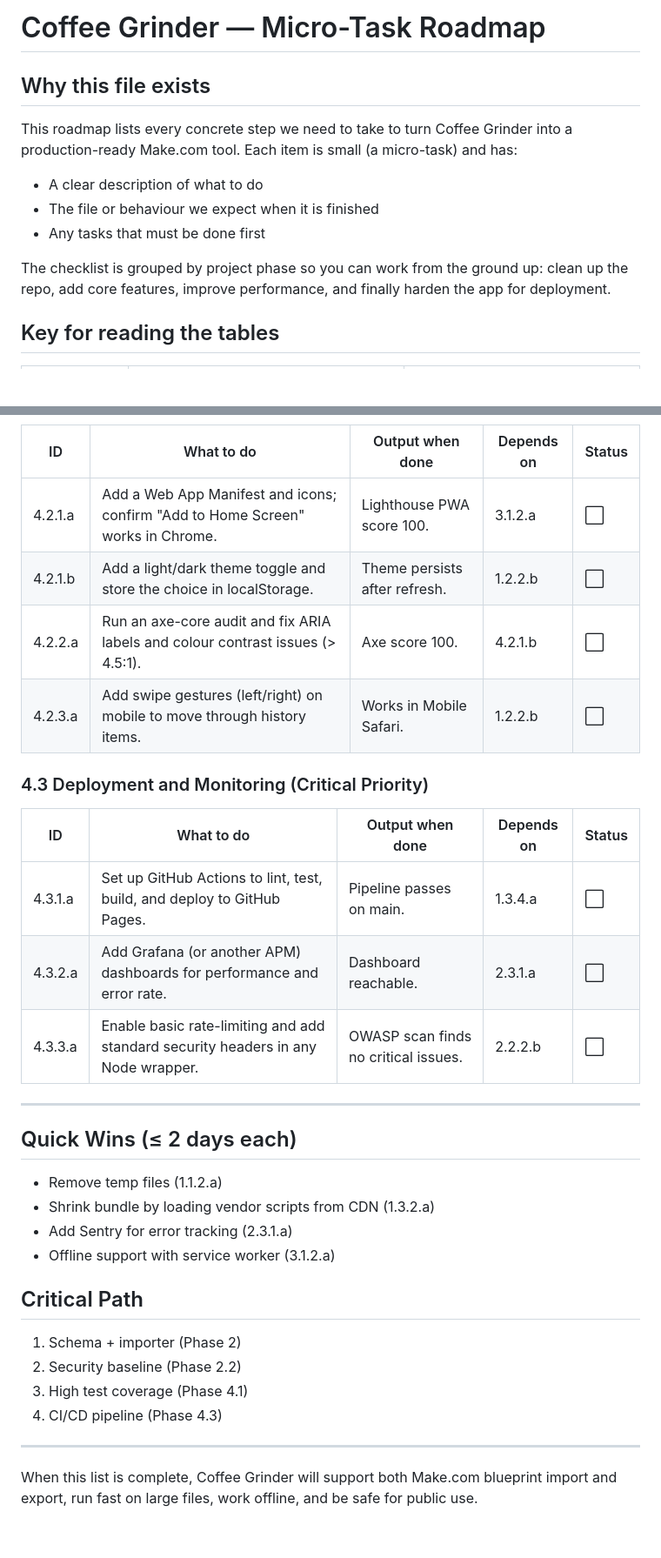
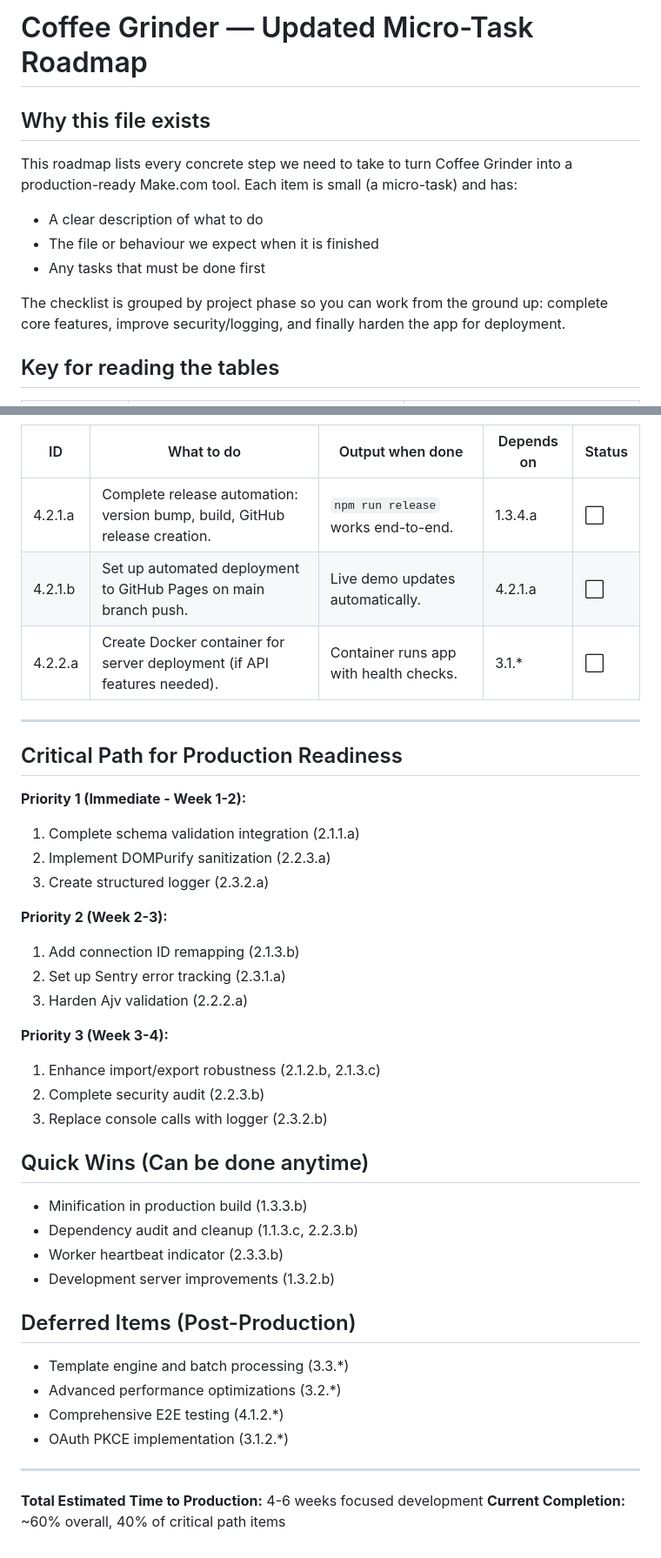
Before and after one commit to wxserf/coffee-grinder, a Markdown page: roadmap_md.md, 2 parts joined by grey strips. Shown at 87% size. Drawn GitHub-style; blank space fills up the shorter version.

```diff
--- a/roadmap_md.md
+++ b/roadmap_md.md
@@ -1,4 +1,4 @@
-# Coffee Grinder — Micro-Task Roadmap
+# Coffee Grinder — Updated Micro-Task Roadmap
 
 ## Why this file exists
 
@@ -8,7 +8,7 @@ This roadmap lists every concrete step we need to take to turn Coffee Grinder in
 - The file or behaviour we expect when it is finished
 - Any tasks that must be done first
 
-The checklist is grouped by project phase so you can work from the ground up: clean up the repo, add core features, improve performance, and finally harden the app for deployment.
+The checklist is grouped by project phase so you can work from the ground up: complete core features, improve security/logging, and finally harden the app for deployment.
 
 ## Key for reading the tables
 
@@ -160,35 +163,44 @@ The checklist is grouped by project phase so you can work from the ground up: cl
 
 | ID | What to do | Output when done | Depends on | Status |
 |----|------------|------------------|------------|---------|
-| 4.2.1.a | Add a Web App Manifest and icons; confirm "Add to Home Screen" works in Chrome. | Lighthouse PWA score 100. | 3.1.2.a | ⬜ |
-| 4.2.1.b | Add a light/dark theme toggle and store the choice in localStorage. | Theme persists after refresh. | 1.2.2.b | ⬜ |
-| 4.2.2.a | Run an axe-core audit and fix ARIA labels and colour contrast issues (> 4.5:1). | Axe score 100. | 4.2.1.b | ⬜ |
-| 4.2.3.a | Add swipe gestures (left/right) on mobile to move through history items. | Works in Mobile Safari. | 1.2.2.b | ⬜ |
-
-### 4.3 Deployment and Monitoring (Critical Priority)
-
-| ID | What to do | Output when done | Depends on | Status |
-|----|------------|------------------|------------|---------|
-| 4.3.1.a | Set up GitHub Actions to lint, test, build, and deploy to GitHub Pages. | Pipeline passes on main. | 1.3.4.a | ⬜ |
-| 4.3.2.a | Add Grafana (or another APM) dashboards for performance and error rate. | Dashboard reachable. | 2.3.1.a | ⬜ |
-| 4.3.3.a | Enable basic rate-limiting and add standard security headers in any Node wrapper. | OWASP scan finds no critical issues. | 2.2.2.b | ⬜ |
+| 4.2.1.a | Complete release automation: version bump, build, GitHub release creation. | `npm run release` works end-to-end. | 1.3.4.a | ⬜ |
+| 4.2.1.b | Set up automated deployment to GitHub Pages on main branch push. | Live demo updates automatically. | 4.2.1.a | ⬜ |
+| 4.2.2.a | Create Docker container for server deployment (if API features needed). | Container runs app with health checks. | 3.1.* | ⬜ |
 
 ---
 
-## Quick Wins (≤ 2 days each)
+## Critical Path for Production Readiness
 
-- Remove temp files (1.1.2.a)
-- Shrink bundle by loading vendor scripts from CDN (1.3.2.a)
-- Add Sentry for error tracking (2.3.1.a)
-- Offline support with service worker (3.1.2.a)
+**Priority 1 (Immediate - Week 1-2):**
+1. Complete schema validation integration (2.1.1.a)
+2. Implement DOMPurify sanitization (2.2.3.a)
+3. Create structured logger (2.3.2.a)
 
-## Critical Path
+**Priority 2 (Week 2-3):**
+1. Add connection ID remapping (2.1.3.b)
+2. Set up Sentry error tracking (2.3.1.a)
+3. Harden Ajv validation (2.2.2.a)
 
-1. Schema + importer (Phase 2)
-2. Security baseline (Phase 2.2)
-3. High test coverage (Phase 4.1)
-4. CI/CD pipeline (Phase 4.3)
+**Priority 3 (Week 3-4):**
+1. Enhance import/export robustness (2.1.2.b, 2.1.3.c)
+2. Complete security audit (2.2.3.b)
+3. Replace console calls with logger (2.3.2.b)
+
+## Quick Wins (Can be done anytime)
+
+- Minification in production build (1.3.3.b)
+- Dependency audit and cleanup (1.1.3.c, 2.2.3.b)
+- Worker heartbeat indicator (2.3.3.b)
+- Development server improvements (1.3.2.b)
+
+## Deferred Items (Post-Production)
+
+- Template engine and batch processing (3.3.*)
+- Advanced performance optimizations (3.2.*)
+- Comprehensive E2E testing (4.1.2.*)
+- OAuth PKCE implementation (3.1.2.*)
 
 ---
 
-When this list is complete, Coffee Grinder will support both Make.com blueprint import and export, run fast on large files, work offline, and be safe for public use.
+**Total Estimated Time to Production:** 4-6 weeks focused development
+**Current Completion:** ~60% overall, 40% of critical path items
```
Also changed, not shown: other parts of roadmap_md.md (+81 -78 lines).
